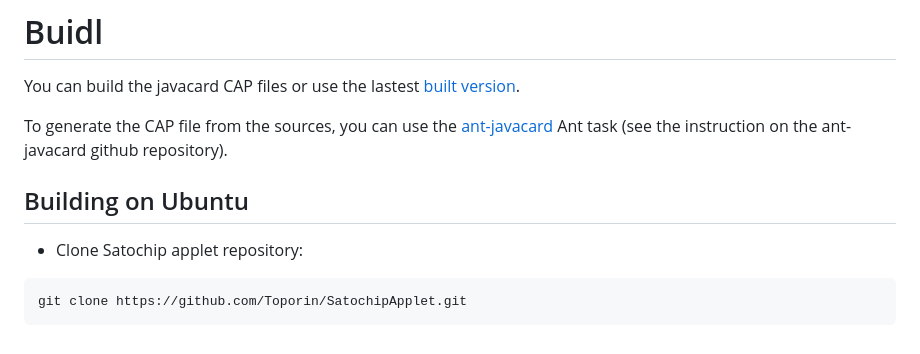
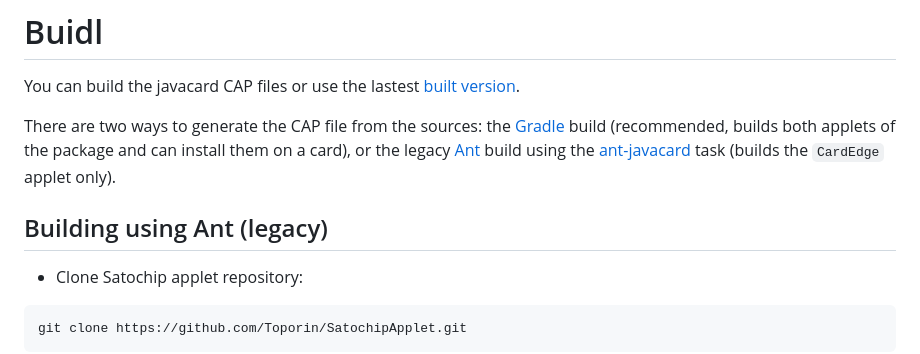
Before and after one commit to Toporin/SatochipApplet, a Markdown page: README.md, the part around one of its changes. GitHub-like rendering.

````diff
--- a/README.md
+++ b/README.md
@@ -62,9 +62,9 @@ Available for purchase [here](https://www.motechno.com/product/j3d081-dual-inter
 
 You can build the javacard CAP files or use the lastest [built version](https://github.com/Toporin/SatochipApplet/releases).
 
-To generate the CAP file from the sources, you can use the [ant-javacard](https://github.com/martinpaljak/ant-javacard) Ant task (see the instruction on the ant-javacard github repository).
+There are two ways to generate the CAP file from the sources: the [Gradle](#building-using-gradle) build (recommended, builds both applets of the package and can install them on a card), or the legacy [Ant](#building-using-ant-legacy) build using the [ant-javacard](https://github.com/martinpaljak/ant-javacard) task (builds the `CardEdge` applet only).
 
-## Building on Ubuntu
+## Building using Ant (legacy)
 
 * Clone Satochip applet repository:
 ```
````
Also changed, not shown: other parts of README.md (+113 -0 lines).
